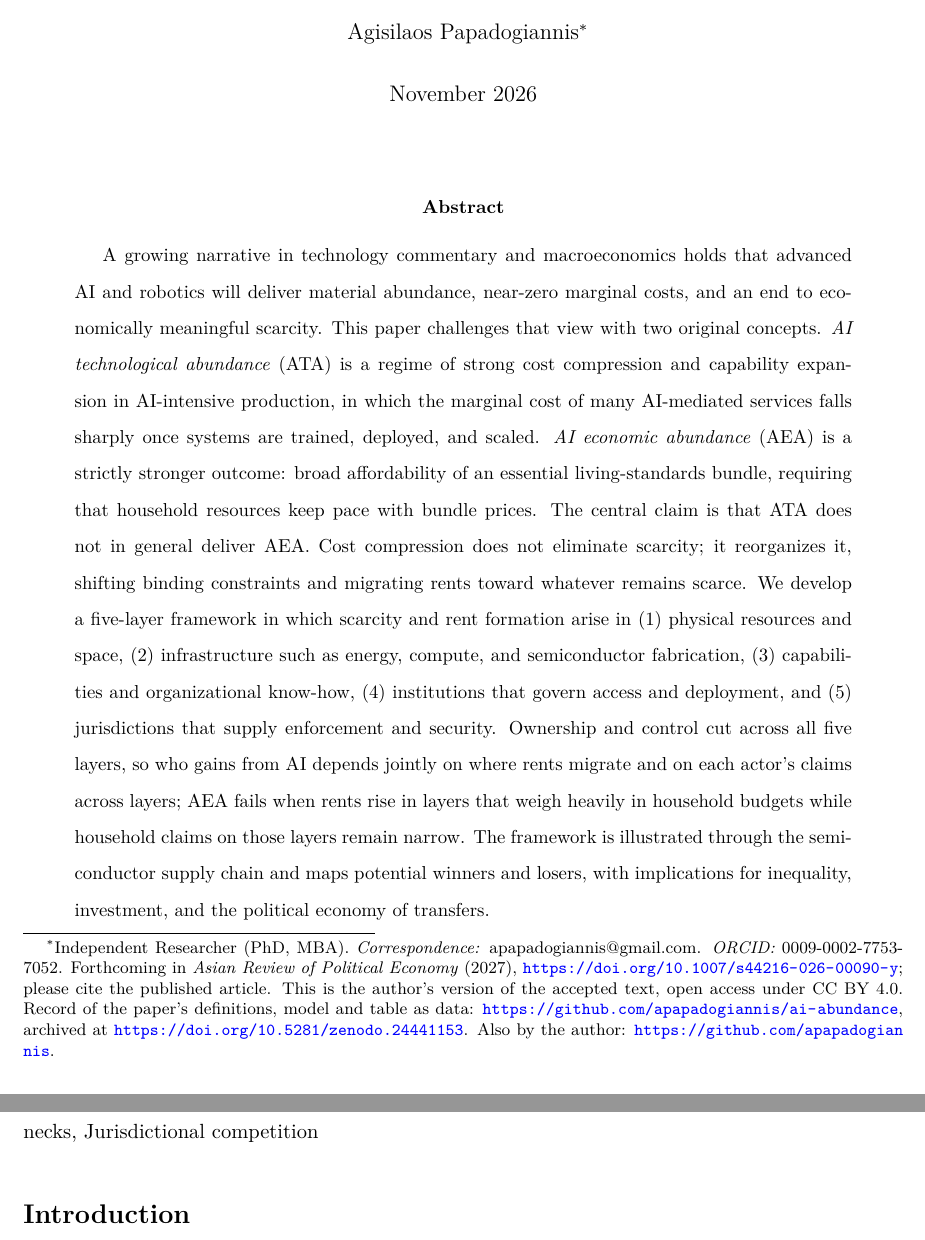
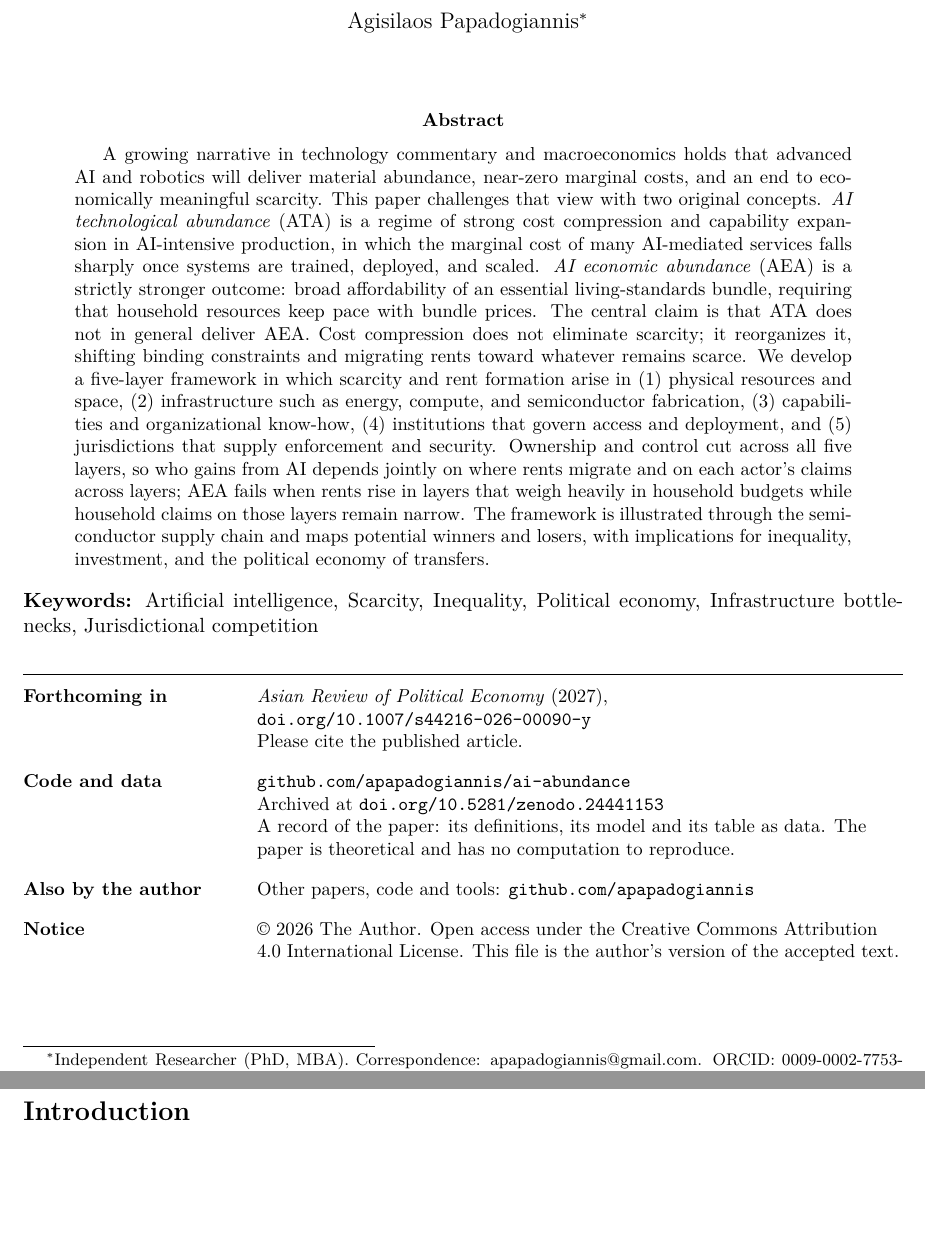
Before and after one commit to apapadogiannis/ai-abundance, a LaTeX paper (paper/manuscript.tex): two parts of pages 1 and 2 of 40, joined at a grey line, cut so that both start at the same text, the shorter picture padded with empty space. Compiled offline with pdfLaTeX.

Commit message:
First page with the labelled rows; version 1.0.1

```diff
--- a/paper/manuscript.tex
+++ b/paper/manuscript.tex
@@ -41,10 +41,12 @@
 \doublespacing
 
 \title{Scarcity in an age of AI abundance}
-\author{Agisilaos Papadogiannis\thanks{Independent Researcher (PhD, MBA). \textit{Correspondence:} apapadogiannis@gmail.com. \textit{ORCID:} 0009-0002-7753-7052. Forthcoming in \textit{Asian Review of Political Economy} (2027), \url{https://doi.org/10.1007/s44216-026-00090-y}; please cite the published article. This is the author's version of the accepted text, open access under CC BY 4.0. Record of the paper's definitions, model and table as data: \url{https://github.com/apapadogiannis/ai-abundance}, archived at \url{https://doi.org/10.5281/zenodo.24441153}. Also by the author: \url{https://github.com/apapadogiannis}.}}
-\date{November 2026}
+\author{Agisilaos Papadogiannis\thanks{Independent Researcher (PhD, MBA). Correspondence: \href{mailto:apapadogiannis@gmail.com}{apapadogiannis@gmail.com}. ORCID: \href{https://orcid.org/0009-0002-7753-7052}{0009-0002-7753-7052}.}}
+\date{}
 
 \begin{document}
+\singlespacing
+\hypersetup{urlcolor=black}
 \maketitle
 
 \begin{abstract}
@@ -52,6 +54,32 @@ A growing narrative in technology commentary and macroeconomics holds that advan
 \end{abstract}
 
 \noindent\textbf{Keywords:} Artificial intelligence, Scarcity, Inequality, Political economy, Infrastructure bottlenecks, Jurisdictional competition
+
+\vspace{0.8em}
+\noindent\rule{\textwidth}{0.4pt}
+
+\vspace{0.4em}
+{\small
+\renewcommand{\arraystretch}{1.15}
+\newcommand{\lnk}[2]{\href{#1}{\texttt{#2}}}
+\noindent\begin{tabular}{@{}>{\raggedright\arraybackslash\bfseries}p{0.24\textwidth}>{\raggedright\arraybackslash}p{0.73\textwidth}@{}}
+Forthcoming in &
+\textit{Asian Review of Political Economy} (2027),\newline \lnk{https://doi.org/10.1007/s44216-026-00090-y}{doi.org/10.1007/s44216-026-00090-y}\newline
+Please cite the published article.\\\noalign{\vskip 0.75em}
+Code and data &
+\lnk{https://github.com/apapadogiannis/ai-abundance}{github.com/apapadogiannis/ai-abundance}\newline
+Archived at \lnk{https://doi.org/10.5281/zenodo.24441153}{doi.org/10.5281/zenodo.24441153}\newline
+A record of the paper: its definitions, its model and its table as data. The paper is theoretical and has no computation to reproduce.\\\noalign{\vskip 0.75em}
+Also by the author &
+Other papers, code and tools: \lnk{https://github.com/apapadogiannis}{github.com/apapadogiannis}\\\noalign{\vskip 0.75em}
+Notice &
+\copyright\ 2026 The Author. Open access under the Creative Commons Attribution 4.0 International License. This file is the author's version of the accepted text.
+\end{tabular}
+}
+
+\clearpage
+\doublespacing
+\hypersetup{urlcolor=blue}
 
 %============================================================================
 \section{Introduction}
```
Also changed, not shown: llms.txt (+2 -2 lines), paper/manuscript.pdf, 2 other files.
